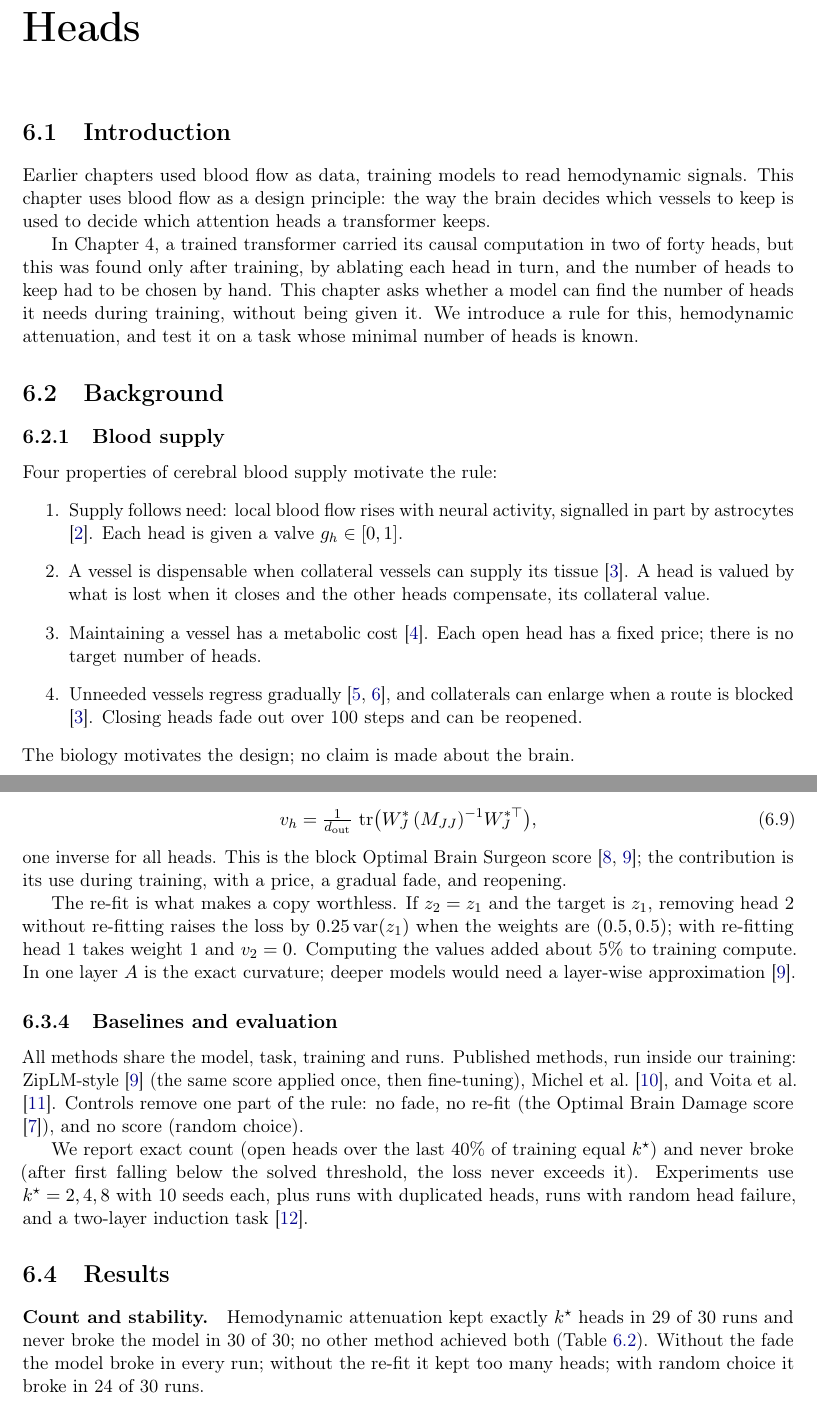
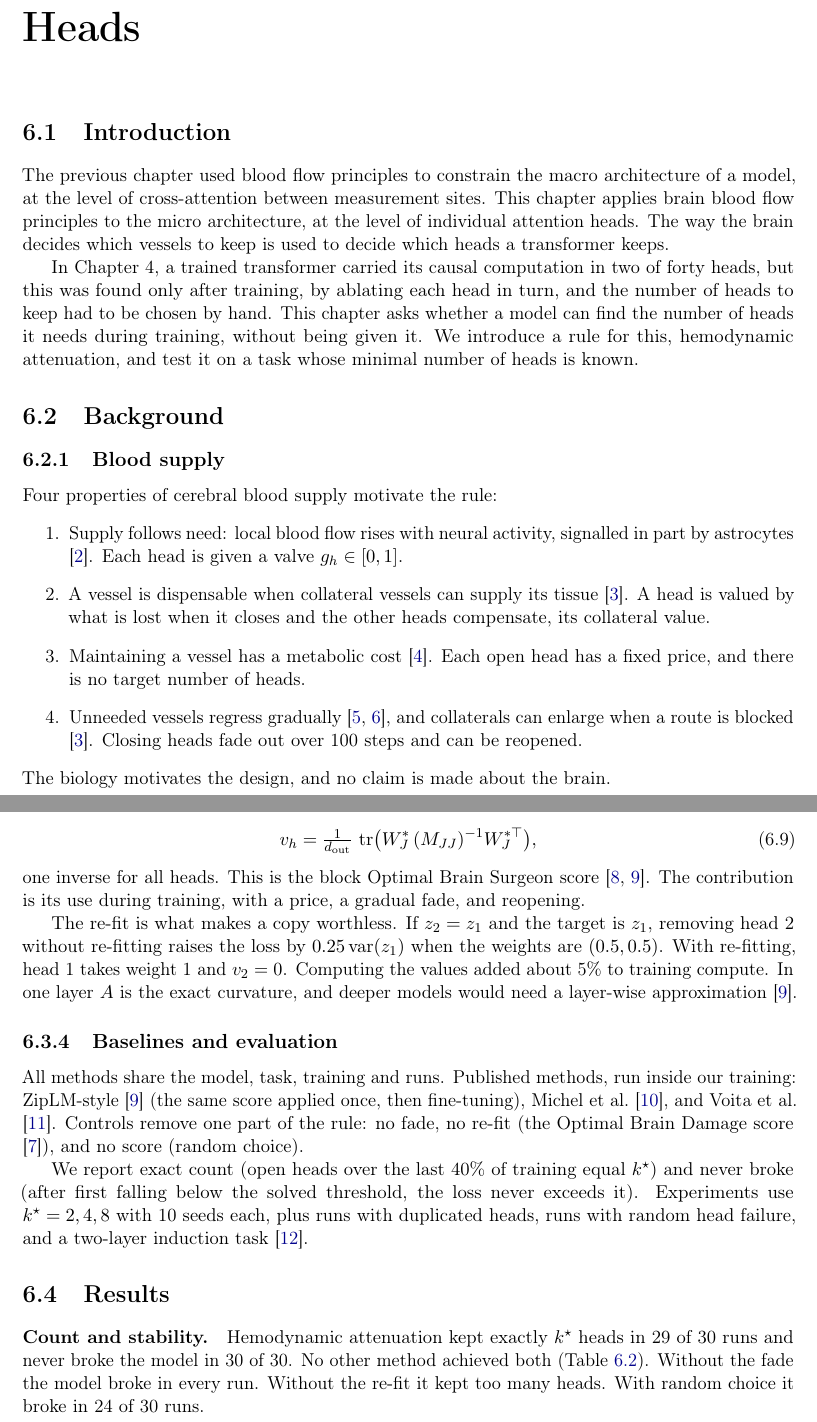
Before and after one commit to masonkadem/HMHA, a LaTeX thesis (paper/thesis_project3b.tex): two parts of pages 1 and 4 of 9, joined at a grey line, cut so that both start at the same text. Compiled offline with pdfLaTeX.

Commit message:
Thesis chapter: macro vs micro architecture framing, no semicolons

```diff
--- a/paper/thesis_project3b.tex
+++ b/paper/thesis_project3b.tex
@@ -26,9 +26,10 @@
 %=========================================================================================
 \section{Introduction}
 
-Earlier chapters used blood flow as data, training models to read hemodynamic signals. This
-chapter uses blood flow as a design principle: the way the brain decides which vessels to keep
-is used to decide which attention heads a transformer keeps.
+The previous chapter used blood flow principles to constrain the macro architecture of a
+model, at the level of cross-attention between measurement sites. This chapter applies brain
+blood flow principles to the micro architecture, at the level of individual attention heads. The
+way the brain decides which vessels to keep is used to decide which heads a transformer keeps.
 
 In Chapter~4, a trained transformer carried its causal computation in two of forty heads, but
 this was found only after training, by ablating each head in turn, and the number of heads to
@@ -49,12 +50,12 @@ Four properties of cerebral blood supply motivate the rule:
       A head is valued by what is lost when it closes and the other heads compensate, its
       collateral value.
 \item Maintaining a vessel has a metabolic cost \cite{murray1926}. Each open head has a fixed
-      price; there is no target number of heads.
+      price, and there is no target number of heads.
 \item Unneeded vessels regress gradually \cite{chen2012,franco2015}, and collaterals can enlarge
       when a route is blocked \cite{faber2014}. Closing heads fade out over 100 steps and can
       be reopened.
 \end{enumerate}
-The biology motivates the design; no claim is made about the brain.
+The biology motivates the design, and no claim is made about the brain.
 
 \subsection{Astrocytes and attention}
 
@@ -194,13 +195,13 @@ $W^{*} = \frac{1}{n} TZ^{\top}A^{-1}$, $M = A^{-1}$ and $J$ the rows of head $h$
 v_h = \tfrac{1}{d_{\text{out}}}\,
 \operatorname{tr}\!\big( W^{*}_J \,(M_{JJ})^{-1} W^{*\top}_J \big),
 \end{equation}
-one inverse for all heads. This is the block Optimal Brain Surgeon score \cite{obs,ziplm}; the
+one inverse for all heads. This is the block Optimal Brain Surgeon score \cite{obs,ziplm}. The
 contribution is its use during training, with a price, a gradual fade, and reopening.
 
 The re-fit is what makes a copy worthless. If $z_2 = z_1$ and the target is $z_1$, removing head 2
 without re-fitting raises the loss by $0.25\,\mathrm{var}(z_1)$ when the weights are
-$(0.5, 0.5)$; with re-fitting head 1 takes weight 1 and $v_2 = 0$. Computing the values added
-about 5\% to training compute. In one layer $A$ is the exact curvature; deeper models would need a
+$(0.5, 0.5)$. With re-fitting, head 1 takes weight 1 and $v_2 = 0$. Computing the values added
+about 5\% to training compute. In one layer $A$ is the exact curvature, and deeper models would need a
 layer-wise approximation \cite{ziplm}.
 
 \subsection{Baselines and evaluation}
@@ -255,8 +256,8 @@ No score (random)                      & 30/30 & 6/30 \\
 \end{table}
 
 \paragraph{Count and stability.} Hemodynamic attenuation kept exactly $\kstar$ heads in 29 of 30
-runs and never broke the model in 30 of 30; no other method achieved both
-(Table~\ref{tab:results}). Without the fade the model broke in every run; without the re-fit it
-kept too many heads; with random choice it broke in 24 of 30 runs.
+runs and never broke the model in 30 of 30. No other method achieved both
+(Table~\ref{tab:results}). Without the fade the model broke in every run. Without the re-fit it
+kept too many heads. With random choice it broke in 24 of 30 runs.
 
 \paragraph{Duplicated heads.} With every head starting as a copy of another, the rule kept 4 heads
```
Also changed, not shown: paper/thesis_project3b.pdf, paper/thesis_project3b.tex (20 more changed lines).
